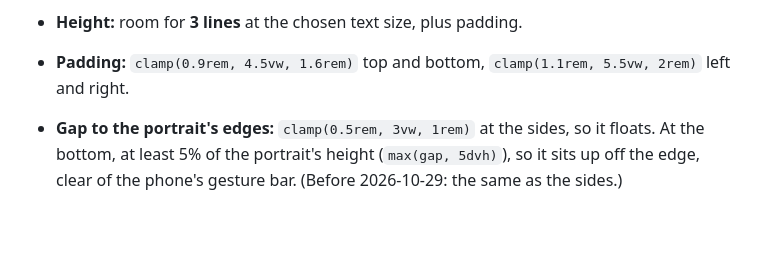
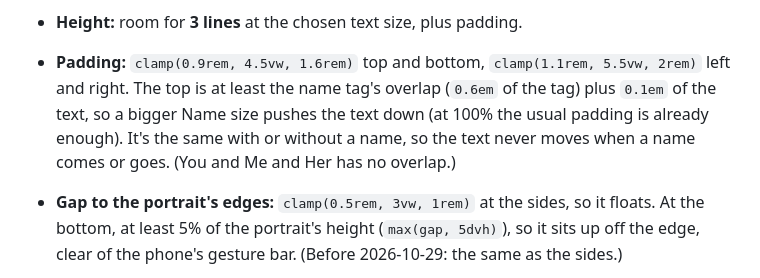
Before and after one commit to stevenwright1243/mobile-novels, a Markdown page: portrait-layout.md, the part around the change. GitHub-like rendering; blank space fills up the shorter version.

Commit message:
Note the message window's top padding clearing the name tag
Co-Authored-By: Claude Opus 5.5 <noreply@anthropic.com>

```diff
--- a/portrait-layout.md
+++ b/portrait-layout.md
@@ -86,7 +86,11 @@ bottom, and never moves it.
 
 - **Height:** room for **3 lines** at the chosen text size, plus padding.
 - **Padding:** `clamp(0.9rem, 4.5vw, 1.6rem)` top and bottom,
-  `clamp(1.1rem, 5.5vw, 2rem)` left and right.
+  `clamp(1.1rem, 5.5vw, 2rem)` left and right. The top is at least the name
+  tag's overlap (`0.6em` of the tag) plus `0.1em` of the text, so a bigger
+  Name size pushes the text down (at 100% the usual padding is already
+  enough). It's the same with or without a name, so the text never moves
+  when a name comes or goes. (You and Me and Her has no overlap.)
 - **Gap to the portrait's edges:** `clamp(0.5rem, 3vw, 1rem)` at the sides, so
   it floats. At the bottom, at least 5% of the portrait's height
   (`max(gap, 5dvh)`), so it sits up off the edge, clear of the phone's gesture
```
